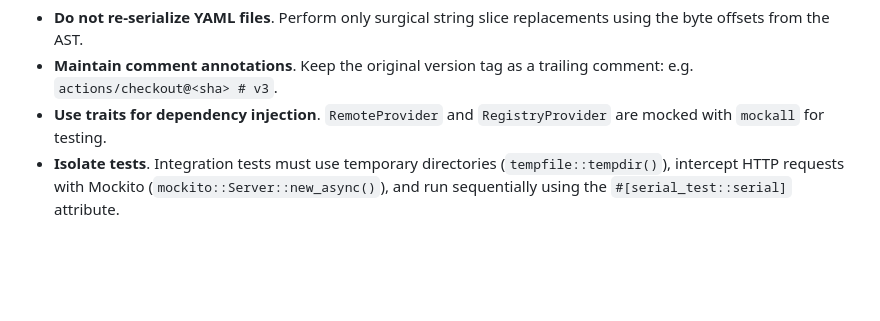
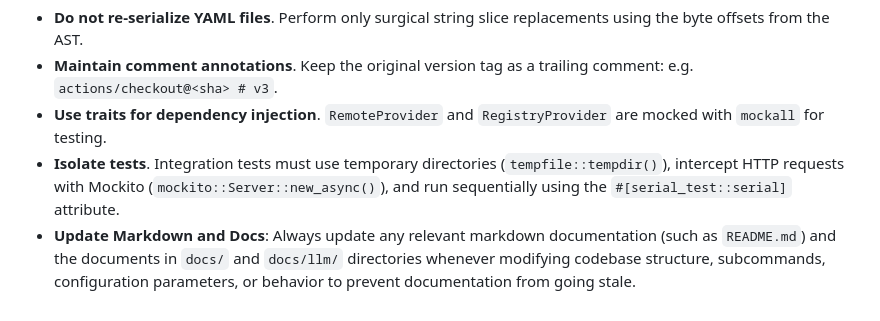
Before and after one commit to ffalcinelli/pinner, a Markdown page: JULES.md, the part around one of its changes. Rendered like a GitHub page; blank space fills up the shorter version.

```diff
--- a/JULES.md
+++ b/JULES.md
@@ -72,3 +72,4 @@ cargo fmt -- --check
 - **Maintain comment annotations**. Keep the original version tag as a trailing comment: e.g. `actions/checkout@<sha> # v3`.
 - **Use traits for dependency injection**. `RemoteProvider` and `RegistryProvider` are mocked with `mockall` for testing.
 - **Isolate tests**. Integration tests must use temporary directories (`tempfile::tempdir()`), intercept HTTP requests with Mockito (`mockito::Server::new_async()`), and run sequentially using the `#[serial_test::serial]` attribute.
+- **Update Markdown and Docs**: Always update any relevant markdown documentation (such as `README.md`) and the documents in `docs/` and `docs/llm/` directories whenever modifying codebase structure, subcommands, configuration parameters, or behavior to prevent documentation from going stale.
```
Also changed, not shown: other parts of JULES.md (+1 -1 lines), AGENTS.md (+1 -0 lines), GEMINI.md (+7 -5 lines).
